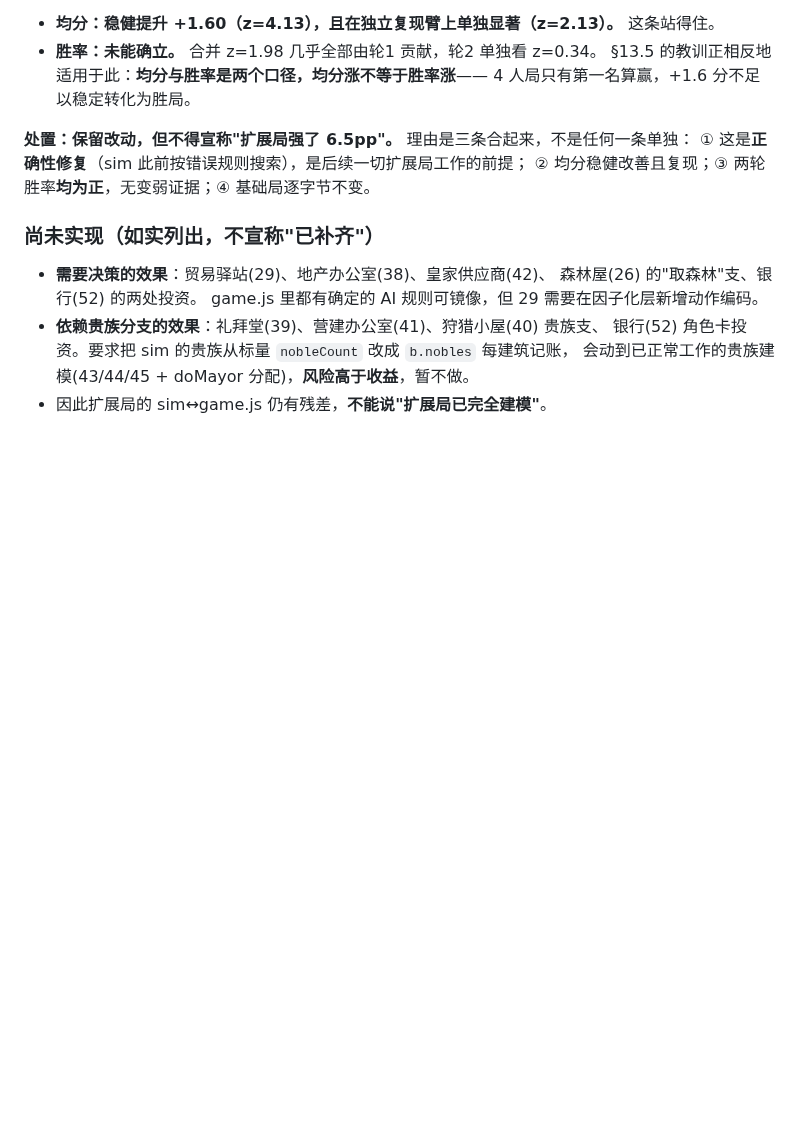
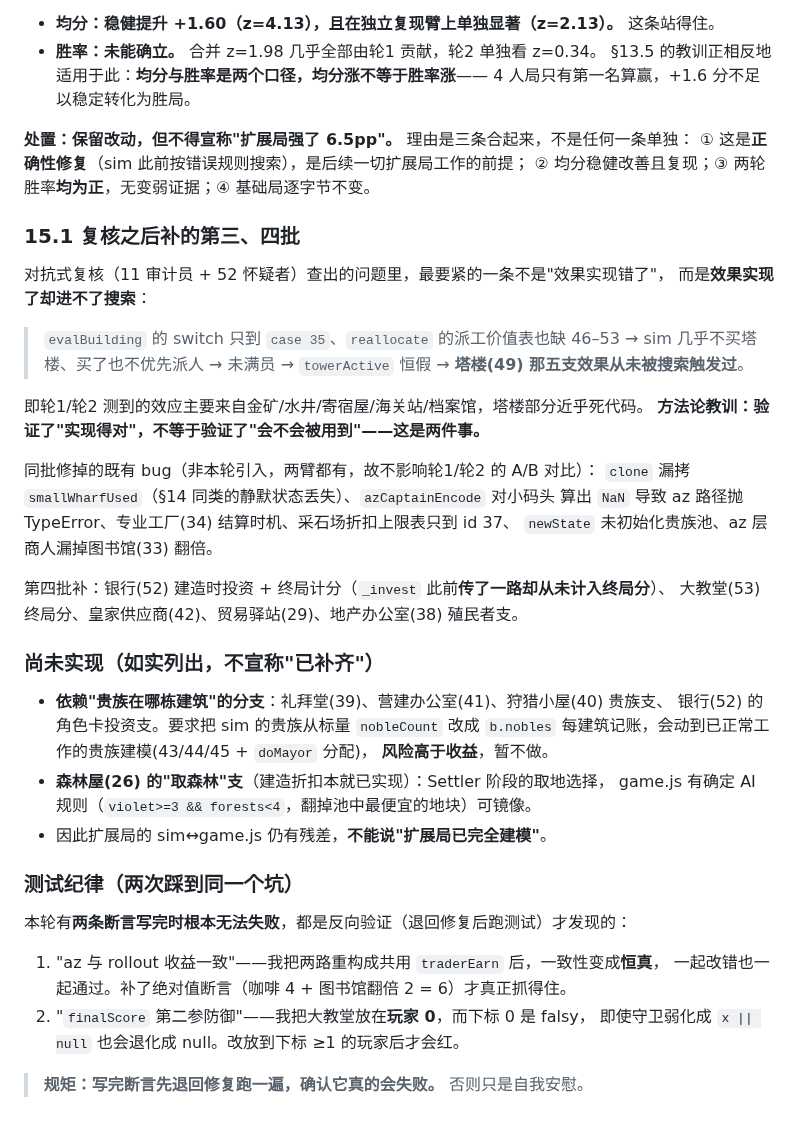
Before and after one commit to Ethan9123/puerto-rico-web, a Markdown page: AI_STRENGTH.md, the part around the change. Rendered like a GitHub page; blank space fills up the shorter version.

Commit message:
AI_STRENGTH §15.1：补记第三/四批与测试纪律，并更新"尚未实现"清单
§15 的"尚未实现"清单在第三/四批之后已过时（29/38/42/52 都已实现），
补记如下：

- §15.1 记录复核工作流最要紧的一条发现：不是"效果实现错了"，而是**实现了却
  进不了搜索**——evalBuilding/reallocate 缺 46-53 分支 → sim 不买塔楼也不派人
  → towerActive 恒假 → 塔楼五支效果从未被触发。轮1/轮2 的效应主要来自其余建筑。
  方法论教训：验证"实现得对" ≠ 验证"会不会被用到"。
- 同批修掉的既有 bug 清单（两臂都有，不影响轮1/轮2 的 A/B 对比）。
- 第四批：银行(52) 投资+终局分、大教堂(53) 终局分、皇家供应商(42)、
  贸易驿站(29)、地产办公室(38)。

新增"测试纪律"小节，记录本轮**两条写完时无法失败的断言**：
① az/rollout 一致性因两路共用函数而恒真；② finalScore 第二参防御因把大教堂
放在下标 0（falsy）而无法触发。都是反向验证才发现的。
定成规矩：写完断言先退回修复跑一遍，确认它真的会红。

剩余缺口如实保留：依赖"贵族在哪栋建筑"的 39/41/40 与银行角色卡投资支，
以及森林屋(26) 的取森林支（建造折扣本就已实现）。

Co-Authored-By: Claude Opus 5 <noreply@anthropic.com>
Claude-Session: https://claude.ai/code/session_01TQ2tyS8NLinMBt3kVCcYyA

```diff
--- a/AI_STRENGTH.md
+++ b/AI_STRENGTH.md
@@ -1059,12 +1059,43 @@ A 臂 = 补效果前（`git worktree` 检出 `f4257c2`），B 臂 = 补效果后
 ② 均分稳健改善且复现；③ 两轮胜率**均为正**，无变弱证据；④ 基础局逐字节不变。
 
 
+### 15.1 复核之后补的第三、四批
+
+对抗式复核（11 审计员 + 52 怀疑者）查出的问题里，最要紧的一条不是"效果实现错了"，
+而是**效果实现了却进不了搜索**：
+
+> `evalBuilding` 的 switch 只到 `case 35`、`reallocate` 的派工价值表也缺 46–53
+> → sim 几乎不买塔楼、买了也不优先派人 → 未满员 → `towerActive` 恒假
+> → **塔楼(49) 那五支效果从未被搜索触发过**。
+
+即轮1/轮2 测到的效应主要来自金矿/水井/寄宿屋/海关站/档案馆，塔楼部分近乎死代码。
+**方法论教训：验证了"实现得对"，不等于验证了"会不会被用到"——这是两件事。**
+
+同批修掉的既有 bug（非本轮引入，两臂都有，故不影响轮1/轮2 的 A/B 对比）：
+`clone` 漏拷 `smallWharfUsed`（§14 同类的静默状态丢失）、`azCaptainEncode` 对小码头
+算出 `NaN` 导致 az 路径抛 TypeError、专业工厂(34) 结算时机、采石场折扣上限表只到 id 37、
+`newState` 未初始化贵族池、az 层商人漏掉图书馆(33) 翻倍。
+
+第四批补：银行(52) 建造时投资 + 终局计分（`_invest` 此前**传了一路却从未计入终局分**）、
+大教堂(53) 终局分、皇家供应商(42)、贸易驿站(29)、地产办公室(38) 殖民者支。
+
 ### 尚未实现（如实列出，不宣称"已补齐"）
 
-- **需要决策的效果**：贸易驿站(29)、地产办公室(38)、皇家供应商(42)、
-  森林屋(26) 的"取森林"支、银行(52) 的两处投资。
-  game.js 里都有确定的 AI 规则可镜像，但 29 需要在因子化层新增动作编码。
-- **依赖贵族分支的效果**：礼拜堂(39)、营建办公室(41)、狩猎小屋(40) 贵族支、
-  银行(52) 角色卡投资。要求把 sim 的贵族从标量 `nobleCount` 改成 `b.nobles` 每建筑记账，
-  会动到已正常工作的贵族建模(43/44/45 + doMayor 分配)，**风险高于收益**，暂不做。
+- **依赖"贵族在哪栋建筑"的分支**：礼拜堂(39)、营建办公室(41)、狩猎小屋(40) 贵族支、
+  银行(52) 的角色卡投资支。要求把 sim 的贵族从标量 `nobleCount` 改成 `b.nobles`
+  每建筑记账，会动到已正常工作的贵族建模(43/44/45 + `doMayor` 分配)，
+  **风险高于收益**，暂不做。
+- **森林屋(26) 的"取森林"支**（建造折扣本就已实现）：Settler 阶段的取地选择，
+  game.js 有确定 AI 规则（`violet>=3 && forests<4`，翻掉池中最便宜的地块）可镜像。
 - 因此扩展局的 sim↔game.js 仍有残差，**不能说"扩展局已完全建模"**。
+
+### 测试纪律（两次踩到同一个坑）
+
+本轮有**两条断言写完时根本无法失败**，都是反向验证（退回修复后跑测试）才发现的：
+
+1. "az 与 rollout 收益一致"——我把两路重构成共用 `traderEarn` 后，一致性变成**恒真**，
+   一起改错也一起通过。补了绝对值断言（咖啡 4 + 图书馆翻倍 2 = 6）才真正抓得住。
+2. "`finalScore` 第二参防御"——我把大教堂放在**玩家 0**，而下标 0 是 falsy，
+   即使守卫弱化成 `x || null` 也会退化成 null。改放到下标 ≥1 的玩家后才会红。
+
+> **规矩：写完断言先退回修复跑一遍，确认它真的会失败。** 否则只是自我安慰。
```
